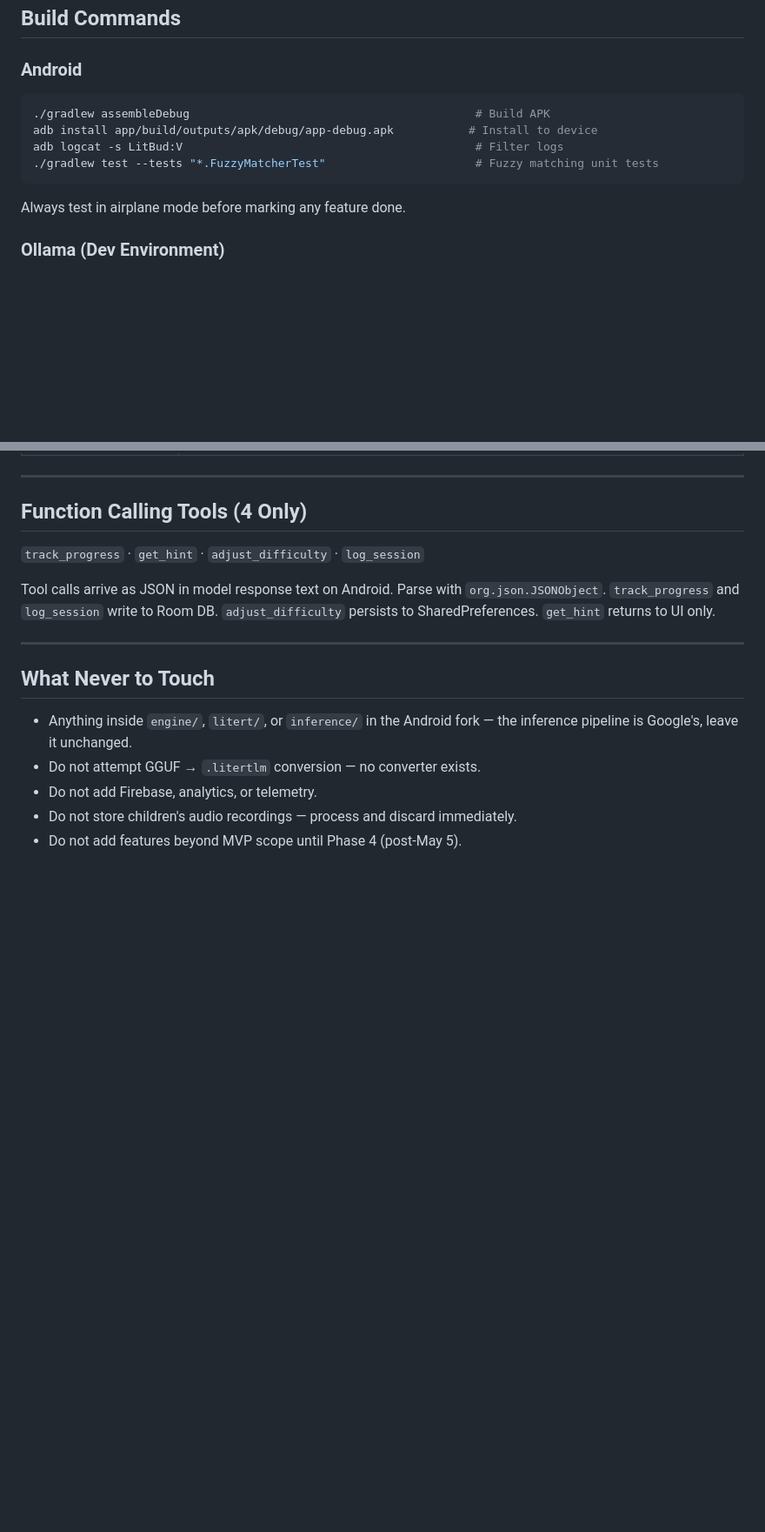
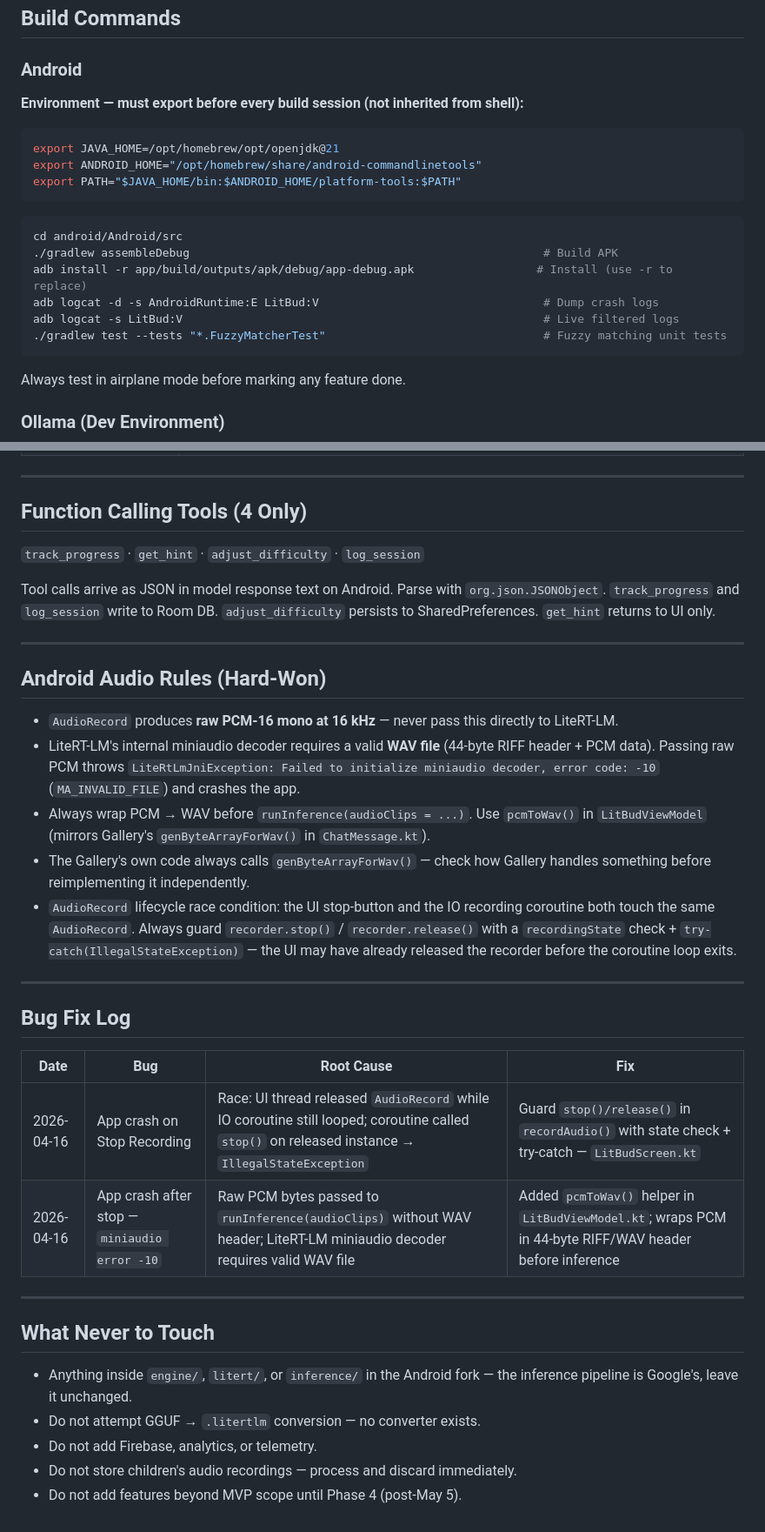
Before and after one commit to Vi-Shock/litbud, a Markdown page: CLAUDE.md, 2 parts joined by grey strips. Shown at 87% size. Rendered like a GitHub page; blank space fills up the shorter version.

Commit message:
docs: add build env setup, audio rules, and bug fix log to CLAUDE.md
- Build commands: add required JAVA_HOME/ANDROID_HOME exports and -r flag for install
- Android Audio Rules: document WAV header requirement for LiteRT-LM and AudioRecord race condition pattern
- Bug Fix Log: seed with the two crashes fixed on 2026-04-16

Co-Authored-By: Claude Sonnet 4.6 <noreply@anthropic.com>

````diff
--- a/CLAUDE.md
+++ b/CLAUDE.md
@@ -43,11 +43,21 @@ Each component has a detailed skill. Always invoke before working in that direct
 ## Build Commands
 
 ### Android
+
+**Environment — must export before every build session (not inherited from shell):**
 ```bash
-./gradlew assembleDebug                                          # Build APK
-adb install app/build/outputs/apk/debug/app-debug.apk           # Install to device
-adb logcat -s LitBud:V                                           # Filter logs
-./gradlew test --tests "*.FuzzyMatcherTest"                      # Fuzzy matching unit tests
+export JAVA_HOME=/opt/homebrew/opt/openjdk@21
+export ANDROID_HOME="/opt/homebrew/share/android-commandlinetools"
+export PATH="$JAVA_HOME/bin:$ANDROID_HOME/platform-tools:$PATH"
+```
+
+```bash
+cd android/Android/src
+./gradlew assembleDebug                                                    # Build APK
+adb install -r app/build/outputs/apk/debug/app-debug.apk                  # Install (use -r to replace)
+adb logcat -d -s AndroidRuntime:E LitBud:V                                 # Dump crash logs
+adb logcat -s LitBud:V                                                     # Live filtered logs
+./gradlew test --tests "*.FuzzyMatcherTest"                                # Fuzzy matching unit tests
 ```
 Always test in airplane mode before marking any feature done.
 
@@ -92,6 +102,25 @@ Tool calls arrive as JSON in model response text on Android. Parse with `org.jso
 
 ---
 
+## Android Audio Rules (Hard-Won)
+
+- `AudioRecord` produces **raw PCM-16 mono at 16 kHz** — never pass this directly to LiteRT-LM.
+- LiteRT-LM's internal miniaudio decoder requires a valid **WAV file** (44-byte RIFF header + PCM data). Passing raw PCM throws `LiteRtLmJniException: Failed to initialize miniaudio decoder, error code: -10` (`MA_INVALID_FILE`) and crashes the app.
+- Always wrap PCM → WAV before `runInference(audioClips = ...)`. Use `pcmToWav()` in `LitBudViewModel` (mirrors Gallery's `genByteArrayForWav()` in `ChatMessage.kt`).
+- The Gallery's own code always calls `genByteArrayForWav()` — check how Gallery handles something before reimplementing it independently.
+- `AudioRecord` lifecycle race condition: the UI stop-button and the IO recording coroutine both touch the same `AudioRecord`. Always guard `recorder.stop()` / `recorder.release()` with a `recordingState` check + `try-catch(IllegalStateException)` — the UI may have already released the recorder before the coroutine loop exits.
+
+---
+
+## Bug Fix Log
+
+| Date | Bug | Root Cause | Fix |
+|------|-----|-----------|-----|
+| 2026-04-16 | App crash on Stop Recording | Race: UI thread released `AudioRecord` while IO coroutine still looped; coroutine called `stop()` on released instance → `IllegalStateException` | Guard `stop()/release()` in `recordAudio()` with state check + try-catch — `LitBudScreen.kt` |
+| 2026-04-16 | App crash after stop — `miniaudio error -10` | Raw PCM bytes passed to `runInference(audioClips)` without WAV header; LiteRT-LM miniaudio decoder requires valid WAV file | Added `pcmToWav()` helper in `LitBudViewModel.kt`; wraps PCM in 44-byte RIFF/WAV header before inference |
+
+---
+
 ## What Never to Touch
 
 - Anything inside `engine/`, `litert/`, or `inference/` in the Android fork — the inference pipeline is Google's, leave it unchanged.
````
